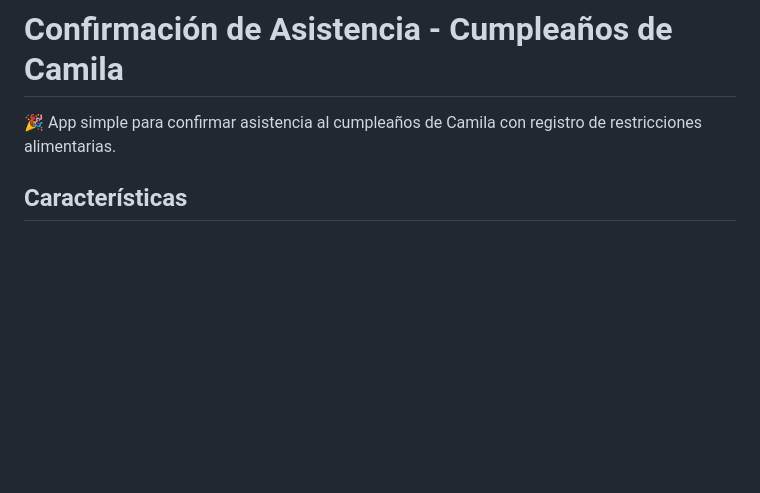
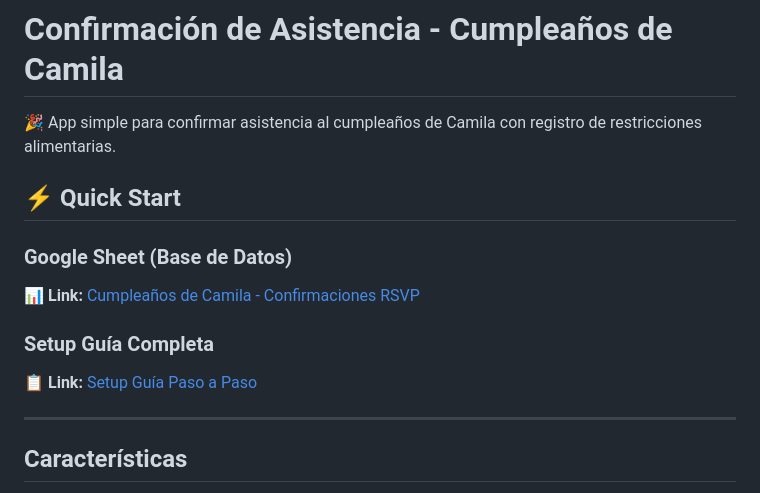
Before and after one commit to gonzalow/camila-birthday-rsvp, a Markdown page: README.md, the part around one of its changes. GitHub-like rendering; blank space fills up the shorter version.

```diff
--- a/README.md
+++ b/README.md
@@ -1,6 +1,16 @@
 # Confirmación de Asistencia - Cumpleaños de Camila
 
 🎉 App simple para confirmar asistencia al cumpleaños de Camila con registro de restricciones alimentarias.
+
+## ⚡ Quick Start
+
+### Google Sheet (Base de Datos)
+📊 **Link:** [Cumpleaños de Camila - Confirmaciones RSVP](https://docs.google.com/spreadsheets/d/1Y6RBoUUt0l_ZA9XjOFqCYDS36t99WB8frvuUGNXEXtM/edit)
+
+### Setup Guía Completa
+📋 **Link:** [Setup Guía Paso a Paso](https://docs.google.com/document/d/15FBzhp95UZkv4gsIwdkSEa0ulqU4vokj_tgNGHVCYdw/edit)
+
+---
 
 ## Características
 
```
Also changed, not shown: other parts of README.md (+44 -103 lines).
